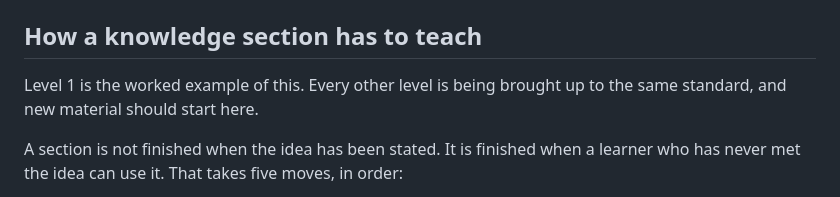
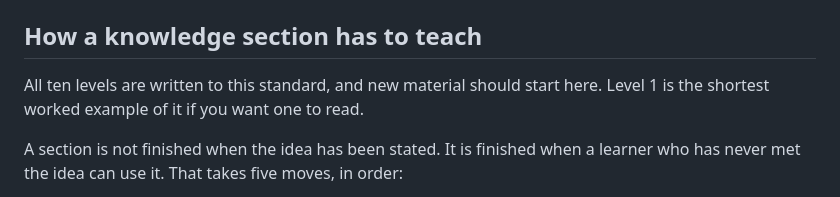
Before and after one commit to giakhanhta2023-glitch/Spider_Fintech_Society_Introduction, a Markdown page: docs/teaching-guide.md, the part around the change. Drawn GitHub-style.

Commit message:
Record that every level now meets the teaching standard
Levels 3 to 10 have their understanding checks and worked numbers, so
the guide no longer describes the pass as in progress.

Co-Authored-By: Claude Opus 5 <noreply@anthropic.com>

```diff
--- a/docs/teaching-guide.md
+++ b/docs/teaching-guide.md
@@ -64,8 +64,8 @@ built to support exactly that order and will refuse to dump a full solution.
 
 ## How a knowledge section has to teach
 
-Level 1 is the worked example of this. Every other level is being brought up to
-the same standard, and new material should start here.
+All ten levels are written to this standard, and new material should start here.
+Level 1 is the shortest worked example of it if you want one to read.
 
 A section is not finished when the idea has been stated. It is finished when a
 learner who has never met the idea can use it. That takes five moves, in order:
```
